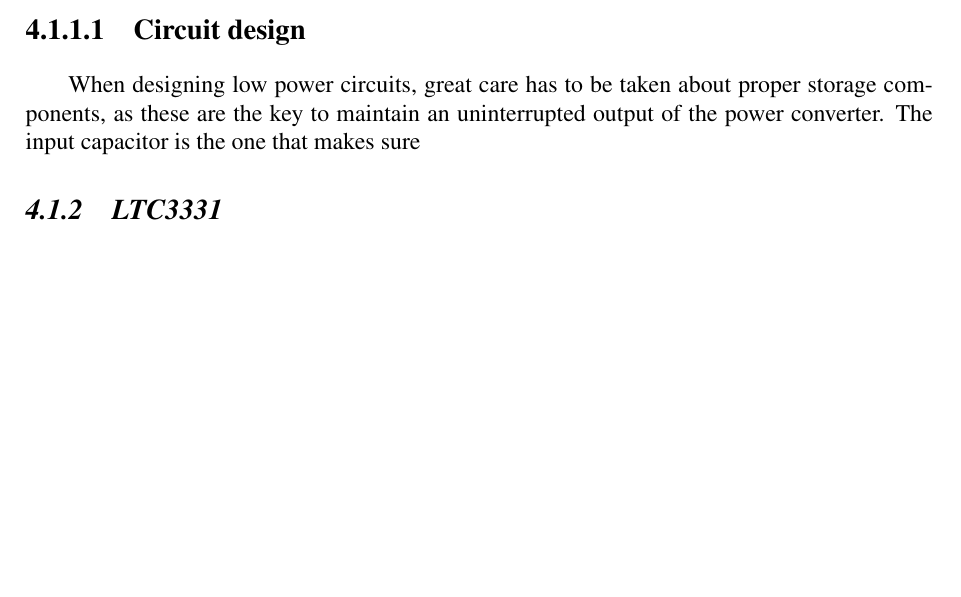
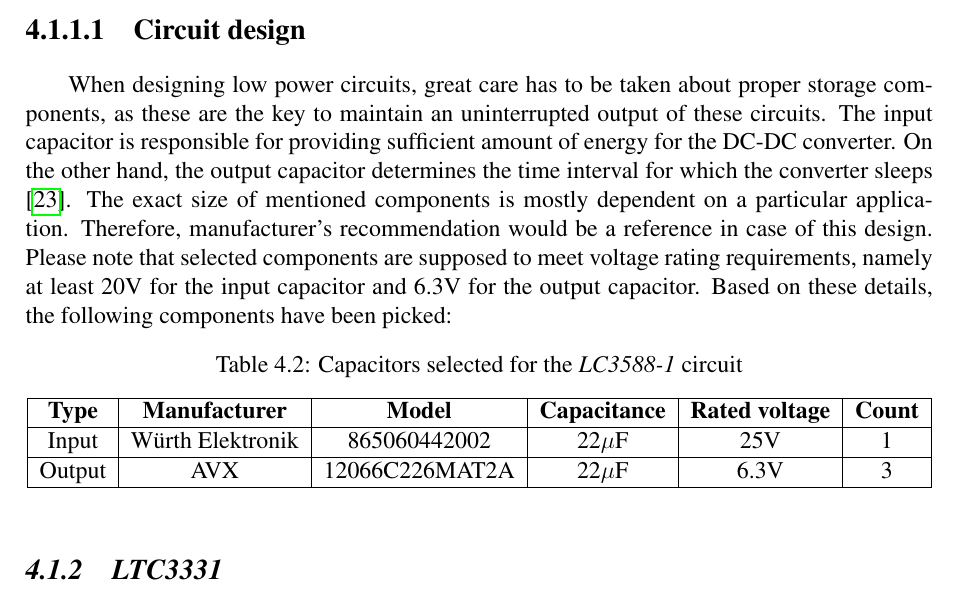
Before and after one commit to ijankiewicz/Thesis, a LaTeX document (Notes.tex): part of page 25 of 26 before the commit and part of page 25 of 27 after it, cut so that both start at the same text, the shorter picture padded with empty space. Compiled offline with pdfLaTeX.

Commit message:
Add LTC3588-1 circuit design section (not finished)

```diff
--- a/Notes.tex
+++ b/Notes.tex
@@ -748,7 +748,21 @@ Integrated rectifier 	&  Yes 		\\ \hline
 \par
 
 \paragraph{Circuit design}
-When designing low power circuits, great care has to be taken about proper storage components, as these are the key to maintain an uninterrupted output of the power converter. The input capacitor is the one that makes sure
+When designing low power circuits, great care has to be taken about proper storage components, as these are the key to maintain an uninterrupted output of these circuits. The input capacitor is responsible for providing sufficient amount of energy for the DC-DC converter. On the other hand, the output capacitor determines the time interval for which the converter sleeps \cite{ltc3588_params}. The exact size of mentioned components is mostly dependent on a particular application. Therefore, manufacturer's recommendation would be a reference in case of this design. Please note that selected components are supposed to meet voltage rating requirements, namely at least 20V for the input capacitor and 6.3V for the output capacitor. Based on these details, the following components have been picked:
+
+\begin{table}[ht!]
+\begin{tabular}{|c|c|c|c|c|c|}
+\hline
+ \textbf{Type} & \textbf{Manufacturer} & \textbf{Model} & \textbf{Capacitance} & \textbf{Rated voltage} & \textbf{Count}	\\ \hline
+Input & Würth Elektronik & 865060442002 & 22$\mu$F & 25V & 1      \\ \hline
+Output & AVX & 12066C226MAT2A  & 22$\mu$F & 6.3V & 3      \\ \hline
+
+\end{tabular}
+\caption{Capacitors selected for the \textit{LC3588-1} circuit}
+\label{tab:ltc3588_capacitors}
+\end{table}
+
+
 \subsubsection{LTC3331}
 \subsubsection{ADP5091}
 \subsubsection{MAX17710}
```
Also changed, not shown: Notes.pdf, 3 other files.
